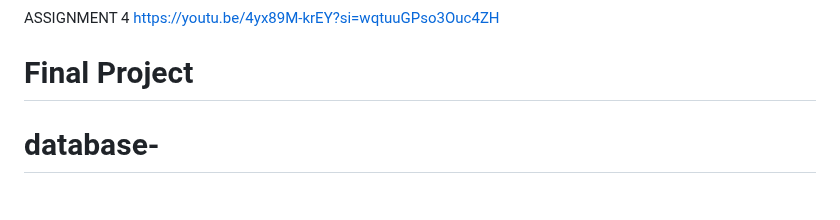
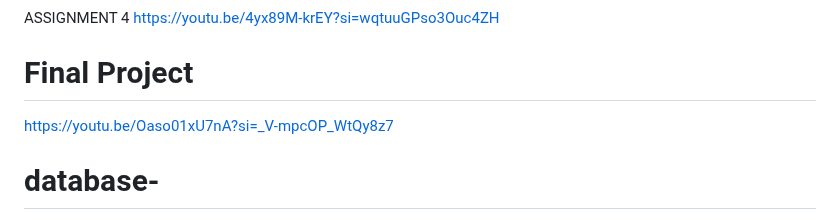
Before and after one commit to pupupeter/database-, a Markdown page: README.md, the part around the change. Drawn GitHub-style.

```diff
--- a/README.md
+++ b/README.md
@@ -15,7 +15,7 @@ ASSIGNMENT 4 https://youtu.be/4yx89M-krEY?si=wqtuuGPso3Ouc4ZH
 # Final Project
 
 
-
+https://youtu.be/Oaso01xU7nA?si=_V-mpcOP_WtQy8z7
 
 
 
```
